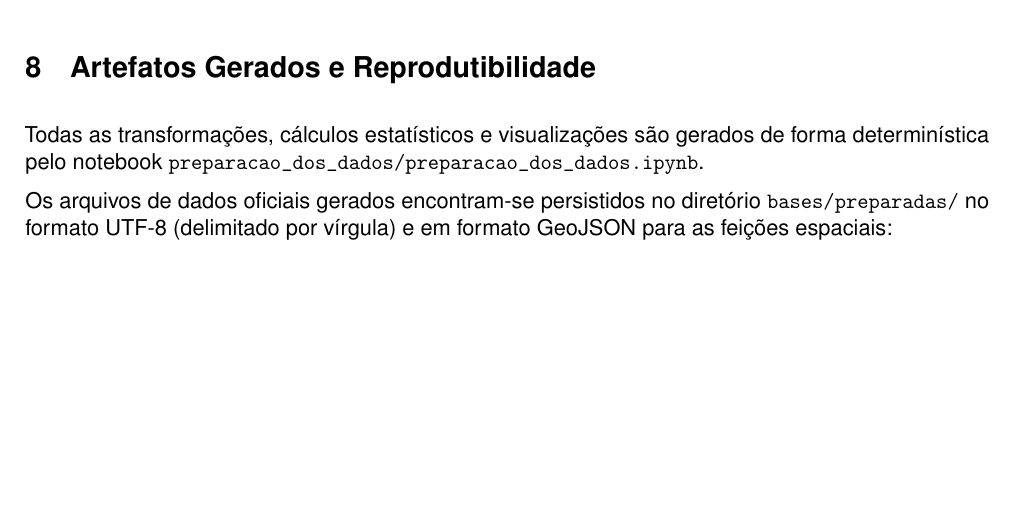
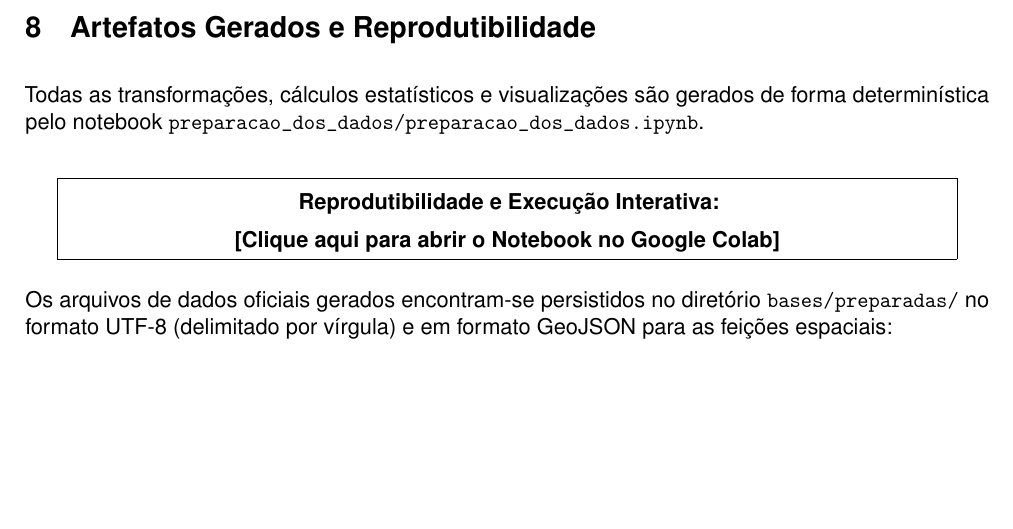
Before and after one commit to batista-neto/Prediction_of_Traffic_Accident_Risk_on_the_BR-230, a LaTeX document (preparacao_dos_dados/main.tex): part of page 17 of 21, cut so that both start at the same text. Compiled offline with pdfLaTeX.

Commit message:
refactor: format LaTeX source code and update PDF document

```diff
--- a/preparacao_dos_dados/main.tex
+++ b/preparacao_dos_dados/main.tex
@@ -834,13 +824,23 @@ Para alimentar algoritmos de aprendizado supervisionado (como Redes Neurais Arti
 
 Visando à construção do mapa de calor de acidentes na Fase de Modelagem por Estimação de Densidade de Kernel (\textit{Kernel Density Estimation} --- KDE), as coordenadas geográficas válidas de latitude e longitude foram mapeadas em feições vetoriais de pontos pontuais (\texttt{Point}) através da biblioteca GeoPandas, sob o datum geodésico universal WGS84 (EPSG:4326). O arquivo exportado (\texttt{br230\_espacial.geojson}) contém todas as 6.217 ocorrências com geometria ativa e atributos contextuais associados.
 
-
 % =========================================================
 % 8 ARTEFATOS GERADOS (FASE 3)
 % =========================================================
 \section{Artefatos Gerados e Reprodutibilidade}
 
 Todas as transformações, cálculos estatísticos e visualizações são gerados de forma determinística pelo notebook \texttt{preparacao\_dos\_dados/}\allowbreak\texttt{preparacao\_dos\_dados.ipynb}.
+
+\noindent
+\begin{center}
+  \fbox{%
+  \begin{minipage}{0.92\textwidth}
+    \centering \vspace{0.15cm}
+    \textbf{Reprodutibilidade e Execução Interativa:}\\[0.2cm]
+    \href{https://colab.research.google.com/github/batista-neto/Prediction_of_Traffic_Accident_Risk_on_the_BR-230/blob/main/preparacao_dos_dados/preparacao_dos_dados.ipynb}{\textbf{[Clique aqui para abrir o Notebook no Google Colab]}}\\[0.15cm]
+  \end{minipage}%
+  }
+\end{center}
 
 Os arquivos de dados oficiais gerados encontram-se persistidos no diretório \texttt{bases/preparadas/} no formato UTF-8 (delimitado por vírgula) e em formato GeoJSON para as feições espaciais:
 
```
Also changed, not shown: preparacao_dos_dados/main.pdf, preparacao_dos_dados/main.tex (11 more changed lines). Lines whose indentation alone changed are shown as unchanged.
